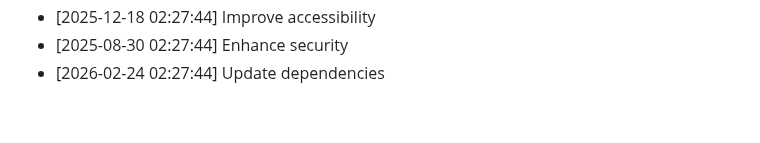
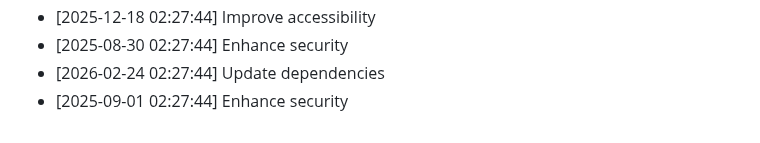
Before and after one commit to yash2277-ctrl/phonix-platform, a Markdown page: README.md, the part around the change. GitHub-like rendering.

Commit message:
test: Enhance security

```diff
--- a/README.md
+++ b/README.md
@@ -294,3 +294,4 @@ node -e "console.log(require('crypto').randomBytes(48).toString('hex'))"
 - [2025-12-18 02:27:44] Improve accessibility
 - [2025-08-30 02:27:44] Enhance security
 - [2026-02-24 02:27:44] Update dependencies
+- [2025-09-01 02:27:44] Enhance security
```
